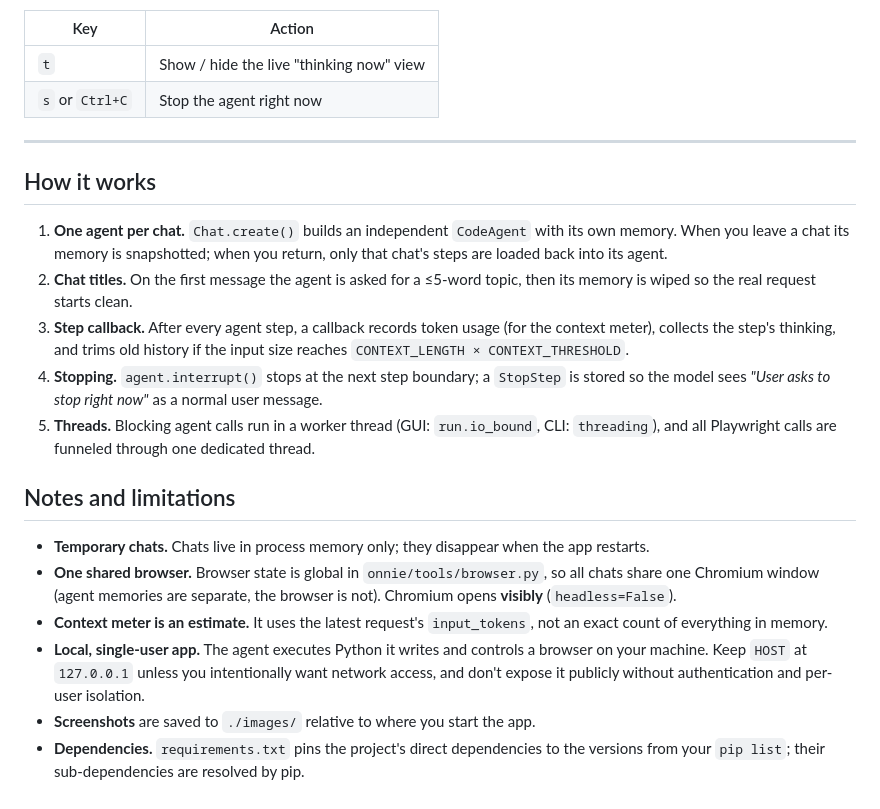
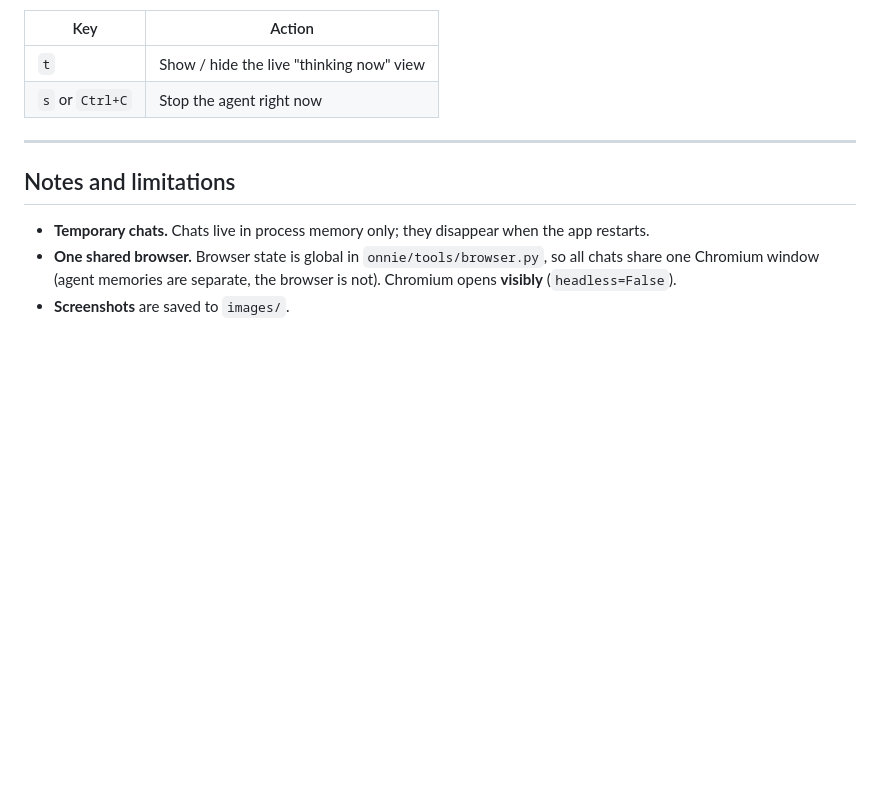
Before and after one commit to Soheil-Hosseinzadeh/Web-Assistant-Agent, a Markdown page: README.md, the part around one of its changes. Rendered like a GitHub page; blank space fills up the shorter version.

```diff
--- a/README.md
+++ b/README.md
@@ -159,19 +141,8 @@ While the agent is working (a spinner with a live token counter is shown) you ca
 
 ---
 
-## How it works
-
-1. **One agent per chat.** `Chat.create()` builds an independent `CodeAgent` with its own memory. When you leave a chat its memory is snapshotted; when you return, only that chat's steps are loaded back into its agent.
-2. **Chat titles.** On the first message the agent is asked for a ≤5-word topic, then its memory is wiped so the real request starts clean.
-3. **Step callback.** After every agent step, a callback records token usage (for the context meter), collects the step's thinking, and trims old history if the input size reaches `CONTEXT_LENGTH × CONTEXT_THRESHOLD`.
-4. **Stopping.** `agent.interrupt()` stops at the next step boundary; a `StopStep` is stored so the model sees *"User asks to stop right now"* as a normal user message.
-5. **Threads.** Blocking agent calls run in a worker thread (GUI: `run.io_bound`, CLI: `threading`), and all Playwright calls are funneled through one dedicated thread.
-
 ## Notes and limitations
 
 - **Temporary chats.** Chats live in process memory only; they disappear when the app restarts.
 - **One shared browser.** Browser state is global in `onnie/tools/browser.py`, so all chats share one Chromium window (agent memories are separate, the browser is not). Chromium opens **visibly** (`headless=False`).
-- **Context meter is an estimate.** It uses the latest request's `input_tokens`, not an exact count of everything in memory.
-- **Local, single-user app.** The agent executes Python it writes and controls a browser on your machine. Keep `HOST` at `127.0.0.1` unless you intentionally want network access, and don't expose it publicly without authentication and per-user isolation.
-- **Screenshots** are saved to `./images/` relative to where you start the app.
-- **Dependencies.** `requirements.txt` pins the project's direct dependencies to the versions from your `pip list`; their sub-dependencies are resolved by pip.
+- **Screenshots** are saved to `images/`.
```
Also changed, not shown: other parts of README.md (+7 -25 lines), README_PICS/image-1.png (added), README_PICS/image.png (added), 1 other file.
